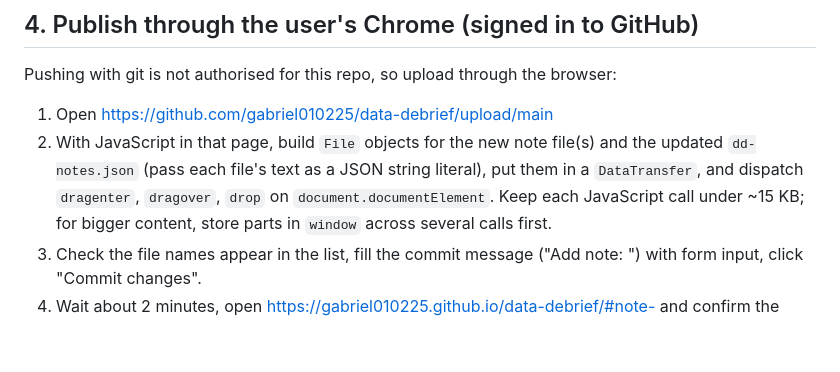
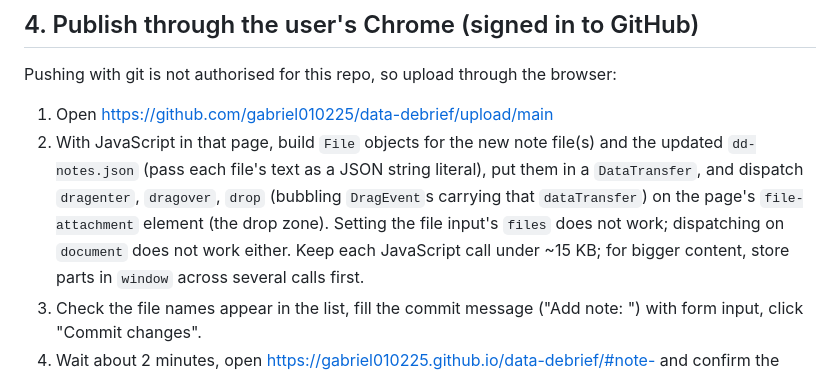
Before and after one commit to gabriel010225/data-debrief, a Markdown page: AUTOMATION.md, the part around the change. Drawn GitHub-style; blank space fills up the shorter version.

Commit message:
Runbook: document the working drop-zone upload

```diff
--- a/AUTOMATION.md
+++ b/AUTOMATION.md
@@ -66,7 +66,9 @@ Pushing with git is not authorised for this repo, so upload through the browser:
 1. Open https://github.com/gabriel010225/data-debrief/upload/main
 2. With JavaScript in that page, build `File` objects for the new note file(s) and the
    updated `dd-notes.json` (pass each file's text as a JSON string literal), put them in a
-   `DataTransfer`, and dispatch `dragenter`, `dragover`, `drop` on `document.documentElement`.
+   `DataTransfer`, and dispatch `dragenter`, `dragover`, `drop` (bubbling `DragEvent`s carrying
+   that `dataTransfer`) on the page's `file-attachment` element (the drop zone). Setting the
+   file input's `files` does not work; dispatching on `document` does not work either.
    Keep each JavaScript call under ~15 KB; for bigger content, store parts in `window`
    across several calls first.
 3. Check the file names appear in the list, fill the commit message
```
